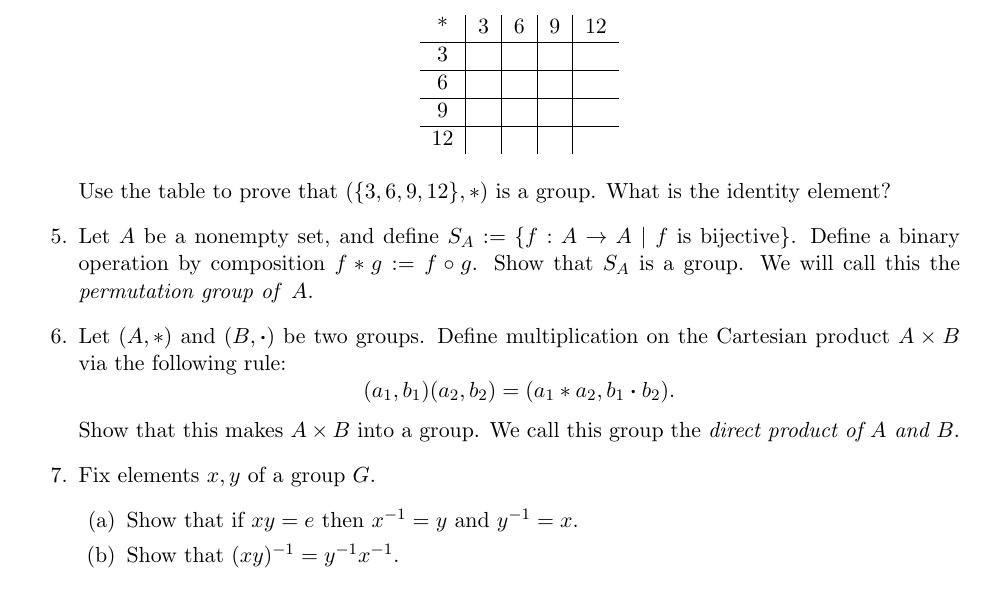
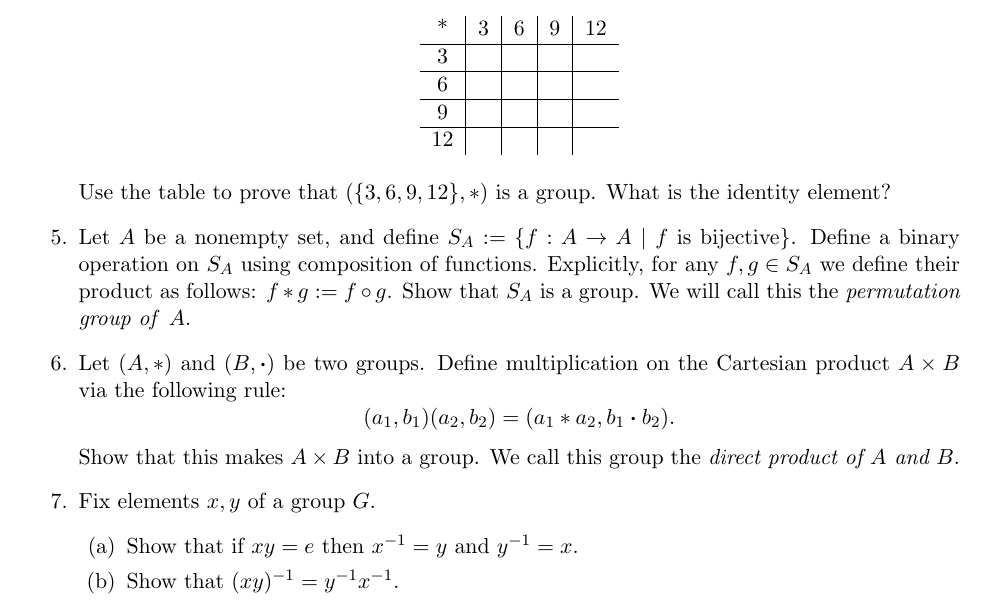
Before and after one commit to gdorfsmanhopkins/gdorfsmanhopkins.github.io, a LaTeX problem sheet (m113sp21/Homework/HW2.tex): part of page 1 of 2, cut so that both start at the same text. Compiled offline with pdfLaTeX.

Commit message:
Clarified HW2 Problem 5

```diff
--- a/m113sp21/Homework/HW2.tex
+++ b/m113sp21/Homework/HW2.tex
@@ -118,7 +118,7 @@
 		      \end{tabular}
 	      \end{center}
 	      Use the table to prove that $\left(\{3,6,9,12\},*\right)$ is a group.  What is the identity element?
-	\item Let $A$ be a nonempty set, and define $S_A:=\{f:A\to A$ $|$ $f$ is bijective$\}$.  Define a binary operation by composition $f*g := f\circ g$.  Show that $S_A$ is a group.  We will call this the \textit{permutation group of }$A$.
+	\item Let $A$ be a nonempty set, and define $S_A:=\{f:A\to A$ $|$ $f$ is bijective$\}$.  Define a binary operation  on $S_A$ using composition of functions.   Explicitly, for any $f,g\in S_A$ we define their product as follows: $f*g := f\circ g$.  Show that $S_A$ is a group.  We will call this the \textit{permutation group of }$A$.
   \item{
   Let $(A,*)$ and $(B,\boldsymbol{\cdot})$ be two groups.  Define multiplication on the Cartesian product $A\times B$ via the following rule:
   \[(a_1,b_1)(a_2,b_2) = (a_1*a_2,b_1\boldsymbol{\cdot}b_2).\]
```
Also changed, not shown: m113sp21/Homework/HW2.pdf.
